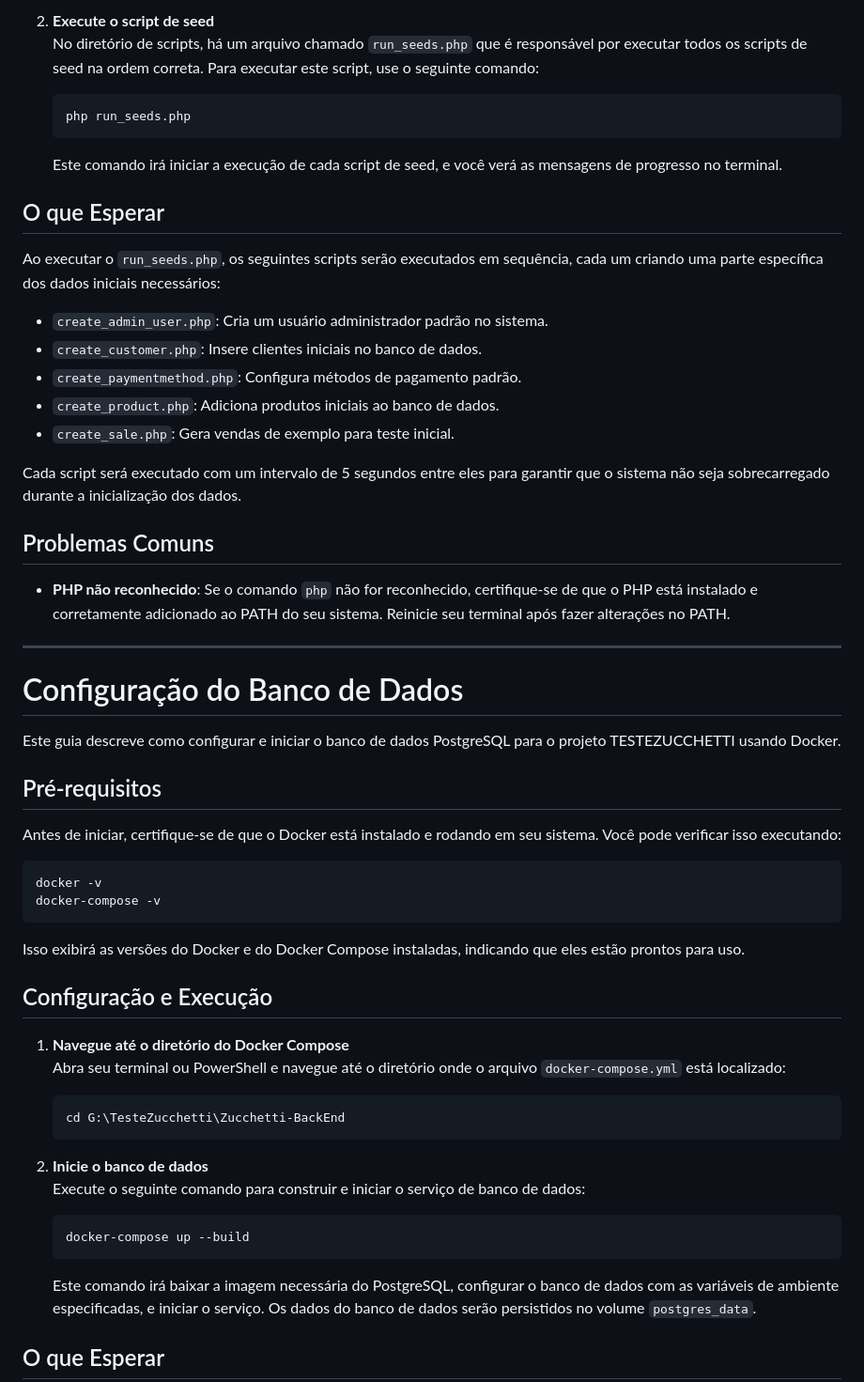
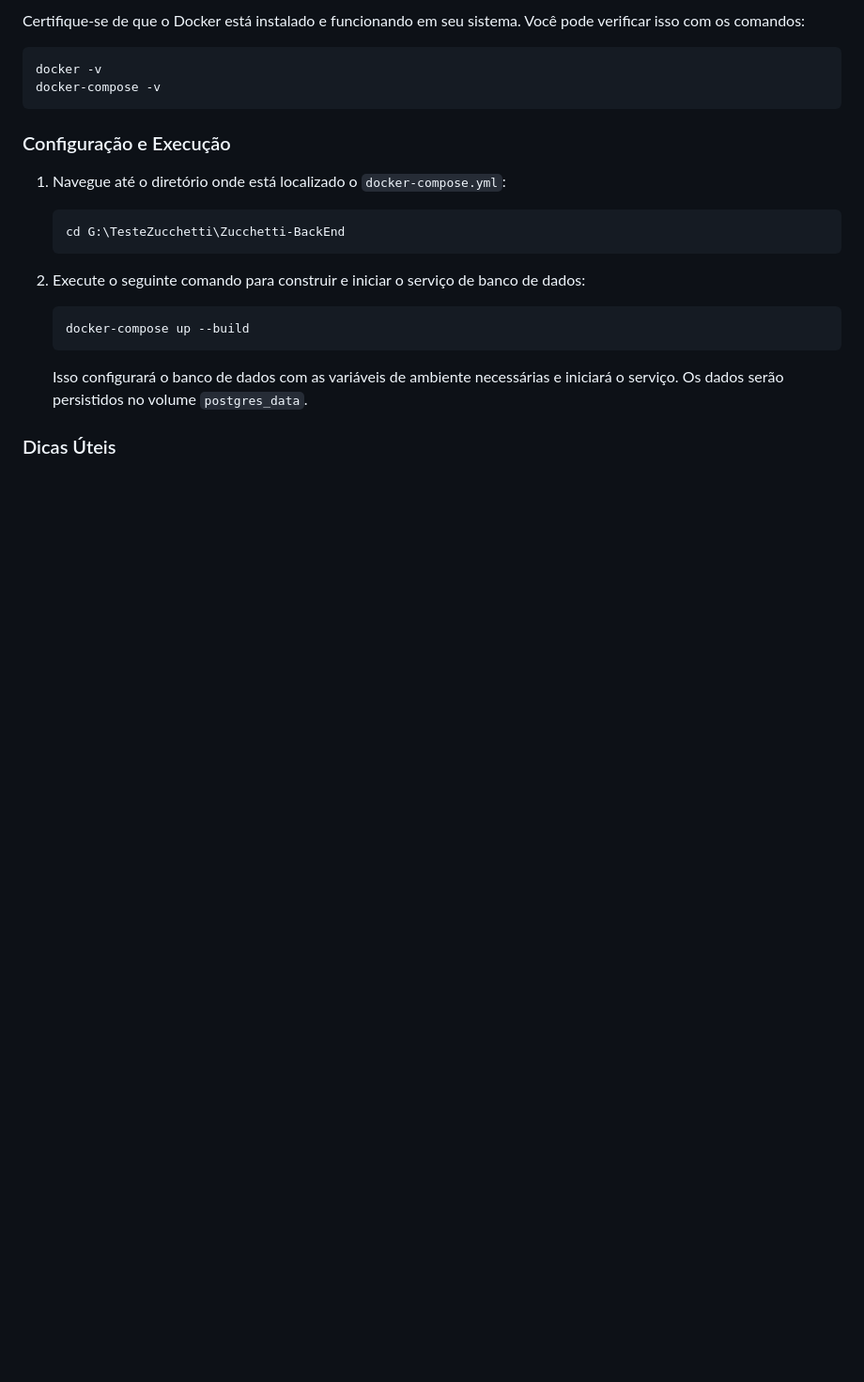
Before and after one commit to vdr3w/TesteZucchetti, a Markdown page: README.md, the part around one of its changes. Shown at 94% size. Rendered like a GitHub page; blank space fills up the shorter version.

````diff
--- a/README.md
+++ b/README.md
@@ -49,60 +11,25 @@ Se o PHP não estiver instalado, instale-o a partir do site oficial: [PHP.net](h
-2. **Execute o script de seed**
-   No diretório de scripts, há um arquivo chamado `run_seeds.php` que é responsável por executar todos os scripts de seed na ordem correta. Para executar este script, use o seguinte comando:
-
-   ```bash
-   php run_seeds.php
-   ```
-
-   Este comando irá iniciar a execução de cada script de seed, e você verá as mensagens de progresso no terminal.
-
-## O que Esperar
-
-Ao executar o `run_seeds.php`, os seguintes scripts serão executados em sequência, cada um criando uma parte específica dos dados iniciais necessários:
-
-- `create_admin_user.php`: Cria um usuário administrador padrão no sistema.
-- `create_customer.php`: Insere clientes iniciais no banco de dados.
-- `create_paymentmethod.php`: Configura métodos de pagamento padrão.
-- `create_product.php`: Adiciona produtos iniciais ao banco de dados.
-- `create_sale.php`: Gera vendas de exemplo para teste inicial.
-
-Cada script será executado com um intervalo de 5 segundos entre eles para garantir que o sistema não seja sobrecarregado durante a inicialização dos dados.
-
-## Problemas Comuns
-
-- **PHP não reconhecido**: Se o comando `php` não for reconhecido, certifique-se de que o PHP está instalado e corretamente adicionado ao PATH do seu sistema. Reinicie seu terminal após fazer alterações no PATH.
-***
-# Configuração do Banco de Dados
-
-Este guia descreve como configurar e iniciar o banco de dados PostgreSQL para o projeto TESTEZUCCHETTI usando Docker.
-
-## Pré-requisitos
-
-Antes de iniciar, certifique-se de que o Docker está instalado e rodando em seu sistema. Você pode verificar isso executando:
+Certifique-se de que o Docker está instalado e funcionando em seu sistema. Você pode verificar isso com os comandos:
 
 ```bash
 docker -v
 docker-compose -v
 ```
 
-Isso exibirá as versões do Docker e do Docker Compose instaladas, indicando que eles estão prontos para uso.
+### Configuração e Execução
 
-## Configuração e Execução
-
-1. **Navegue até o diretório do Docker Compose**
-   Abra seu terminal ou PowerShell e navegue até o diretório onde o arquivo `docker-compose.yml` está localizado:
+1. Navegue até o diretório onde está localizado o `docker-compose.yml`:
 
    ```bash
    cd G:\TesteZucchetti\Zucchetti-BackEnd
    ```
 
-2. **Inicie o banco de dados**
-   Execute o seguinte comando para construir e iniciar o serviço de banco de dados:
+2. Execute o seguinte comando para construir e iniciar o serviço de banco de dados:
 
    ```bash
    docker-compose up --build
    ```
 
-   Este comando irá baixar a imagem necessária do PostgreSQL, configurar o banco de dados com as variáveis de ambiente especificadas, e iniciar o serviço. Os dados do banco de dados serão persistidos no volume `postgres_data`.
+   Isso configurará o banco de dados com as variáveis de ambiente necessárias e iniciará o serviço. Os dados serão persistidos no volume `postgres_data`.
 
-## O que Esperar
+### Dicas Úteis
 
````
Also changed, not shown: other parts of README.md (+102 -60 lines).
